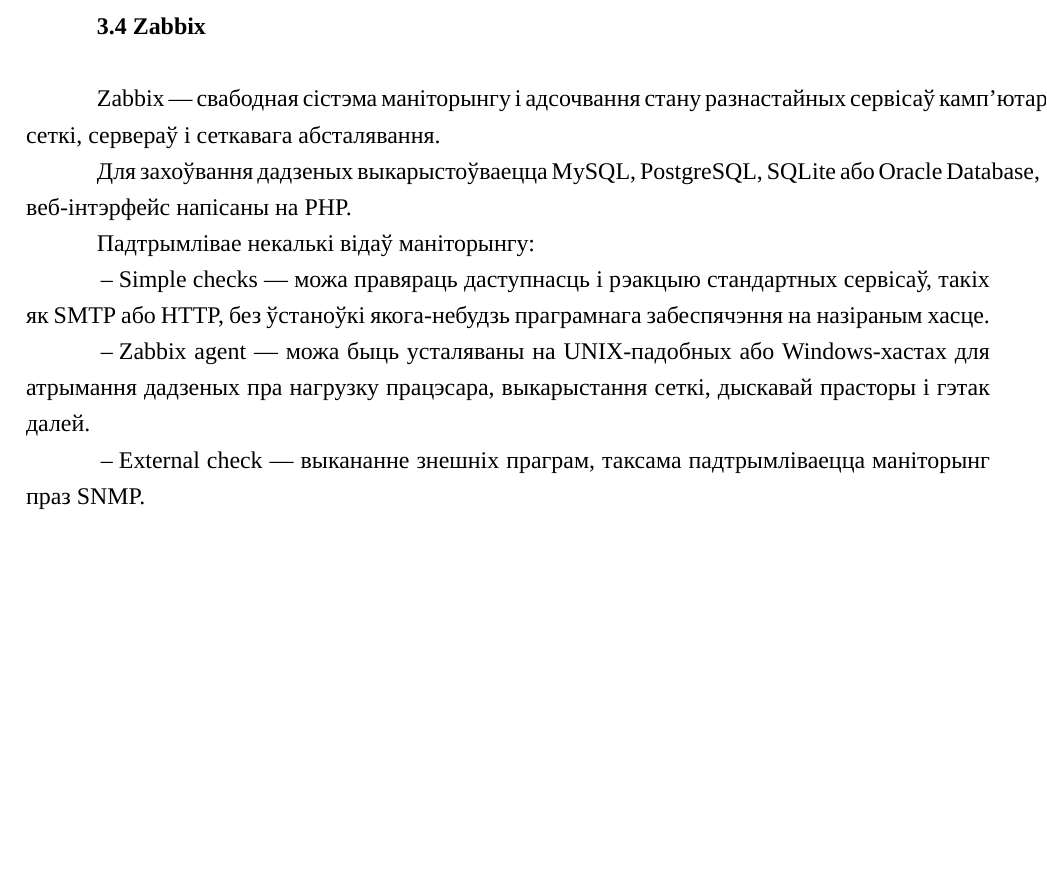
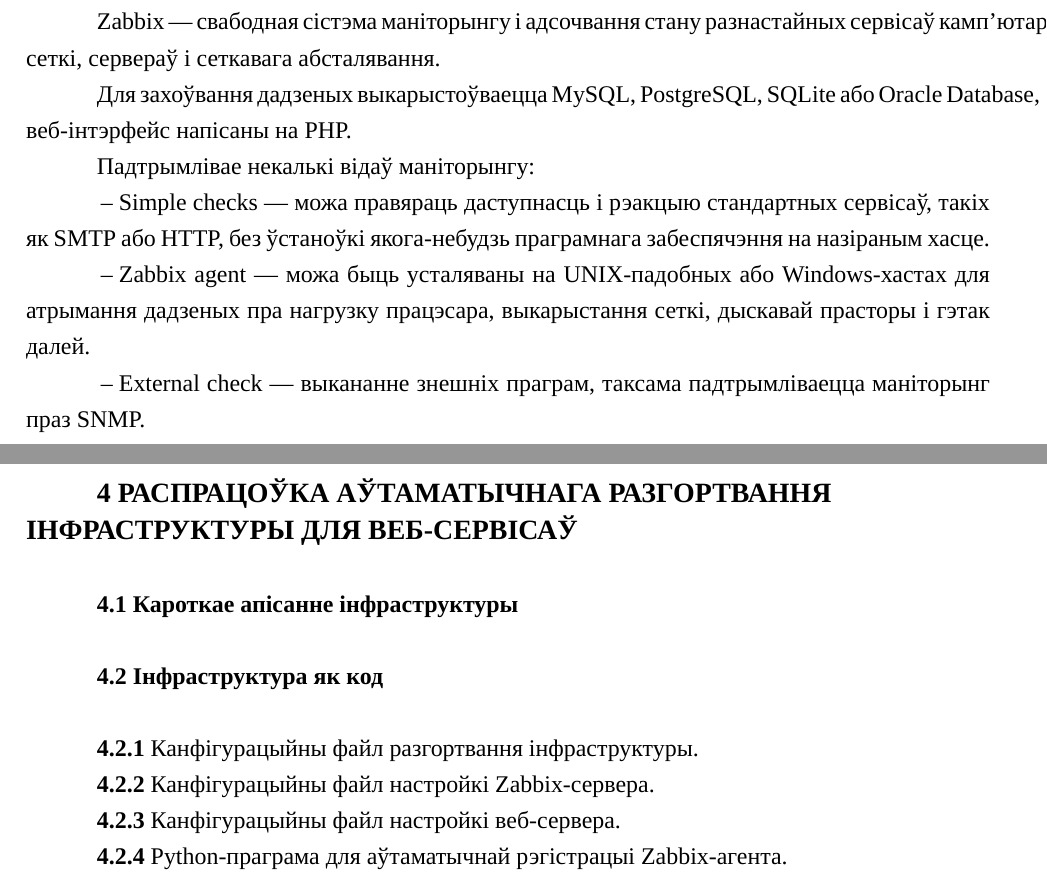
Before and after one commit to Paladin-Dranser/Technological-Practice-Report, a LaTeX document (report.tex): part of page 16 of 16 before the commit and two parts of pages 16 and 17 of 17 after it, the two joined at a grey line, cut at the place of the change, the shorter picture padded with empty space. Compiled offline with XeLaTeX; a missing font is replaced by an installed copy or a similar font.

Commit message:
Include practice section

```diff
--- a/report.tex
+++ b/report.tex
@@ -11,4 +11,6 @@
     \include{infocommunication_structure}
 
     \include{software}
+
+    \include{practice}
 \end{document}
```
